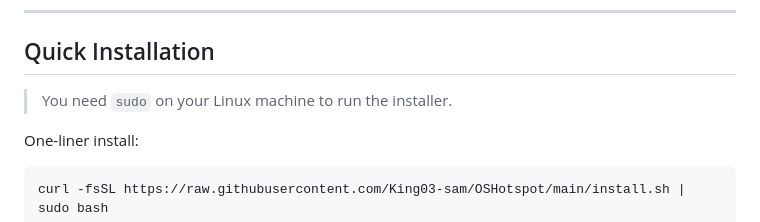
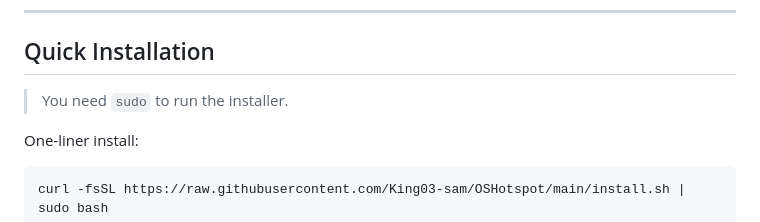
Before and after one commit to King03-sam/OSHotspot, a Markdown page: README.md, the part around the change. Drawn GitHub-style.

Commit message:
docs: shorten install note

```diff
--- a/README.md
+++ b/README.md
@@ -139,7 +139,7 @@ sudo oshotspot uninstall [--purge]  # Remove OSHotspot (--purge removes config &
 
 ## Quick Installation
 
-> You need `sudo` on your Linux machine to run the installer.
+> You need `sudo` to run the installer.
 
 One-liner install:
 
```
